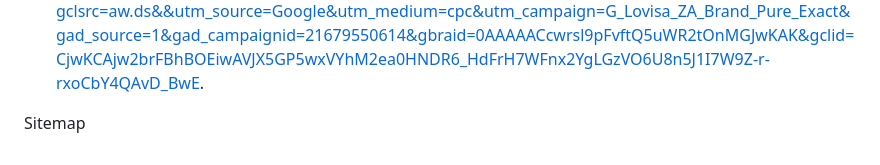
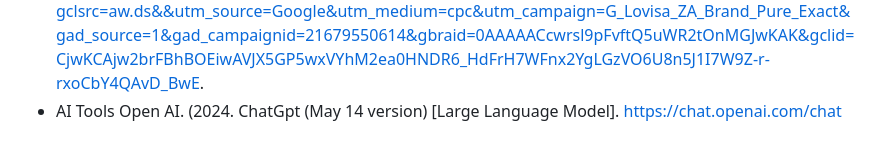
Before and after one commit to TerriK01/Web_part2, a Markdown page: README.md, the part around the change. Rendered like a GitHub page.

```diff
--- a/README.md
+++ b/README.md
@@ -91,5 +91,4 @@ Images and media: Included in website development
 - American Swiss Bespoke Jewellery & Personalised Creations | American Swiss | Fine Jeweller since 1896 (27August 2025). https://www.americanswissonline.co.za/design-studio.
 - Color Hunt - color palettes for designers and artists (27 August 2025). https://colorhunt.co/.
 - Lovisa (27 August 2025) On-Trend Jewellery & Accessories - Lovisa. https://www.lovisajewellery.co.za/?gclsrc=aw.ds&&utm_source=Google&utm_medium=cpc&utm_campaign=G_Lovisa_ZA_Brand_Pure_Exact&gad_source=1&gad_campaignid=21679550614&gbraid=0AAAAACcwrsl9pFvftQ5uWR2tOnMGJwKAK&gclid=CjwKCAjw2brFBhBOEiwAVJX5GP5wxVYhM2ea0HNDR6_HdFrH7WFnx2YgLGzVO6U8n5J1I7W9Z-r-rxoCbY4QAvD_BwE.
-
-Sitemap
+- AI Tools Open AI. (2024. ChatGpt (May 14 version) [Large Language Model]. https://chat.openai.com/chat
```
